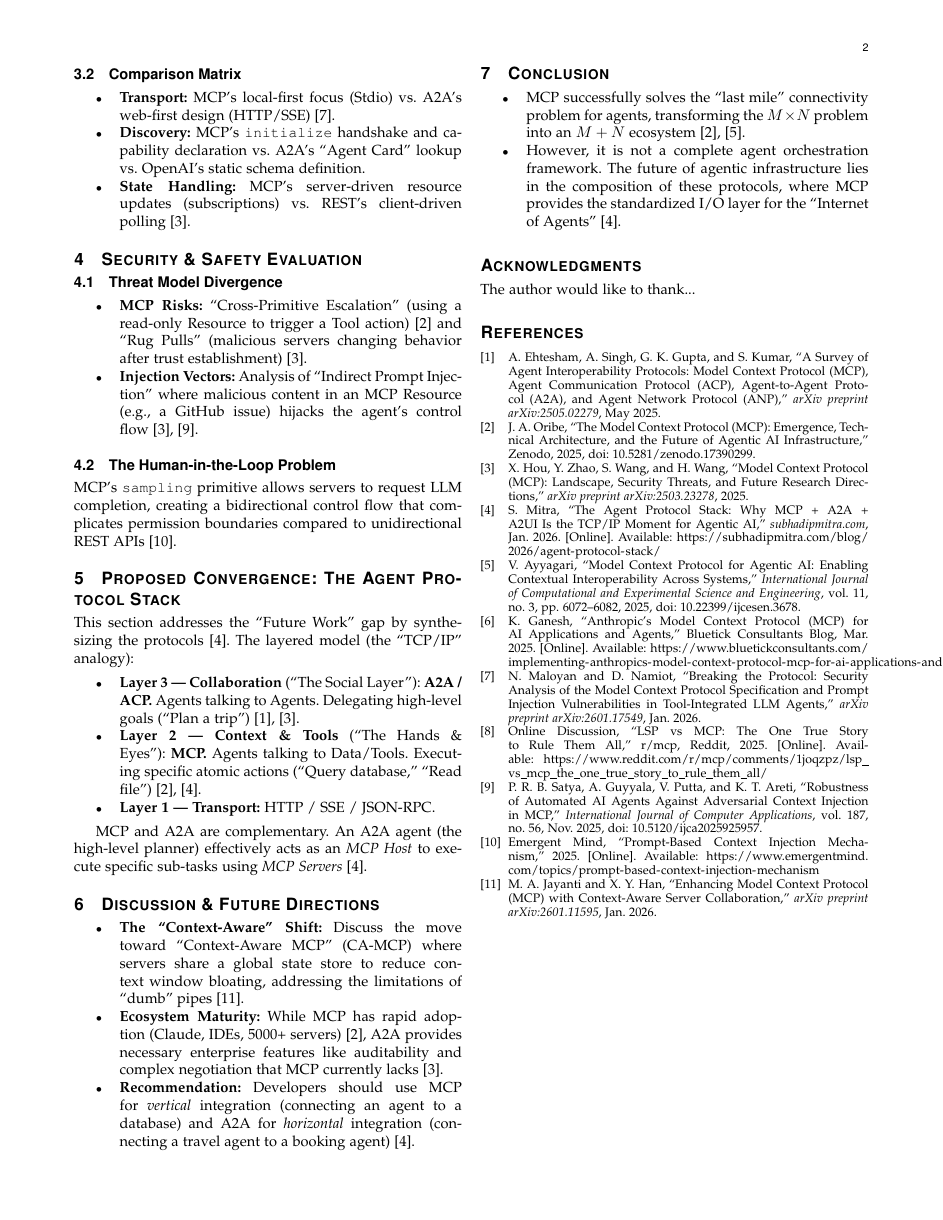
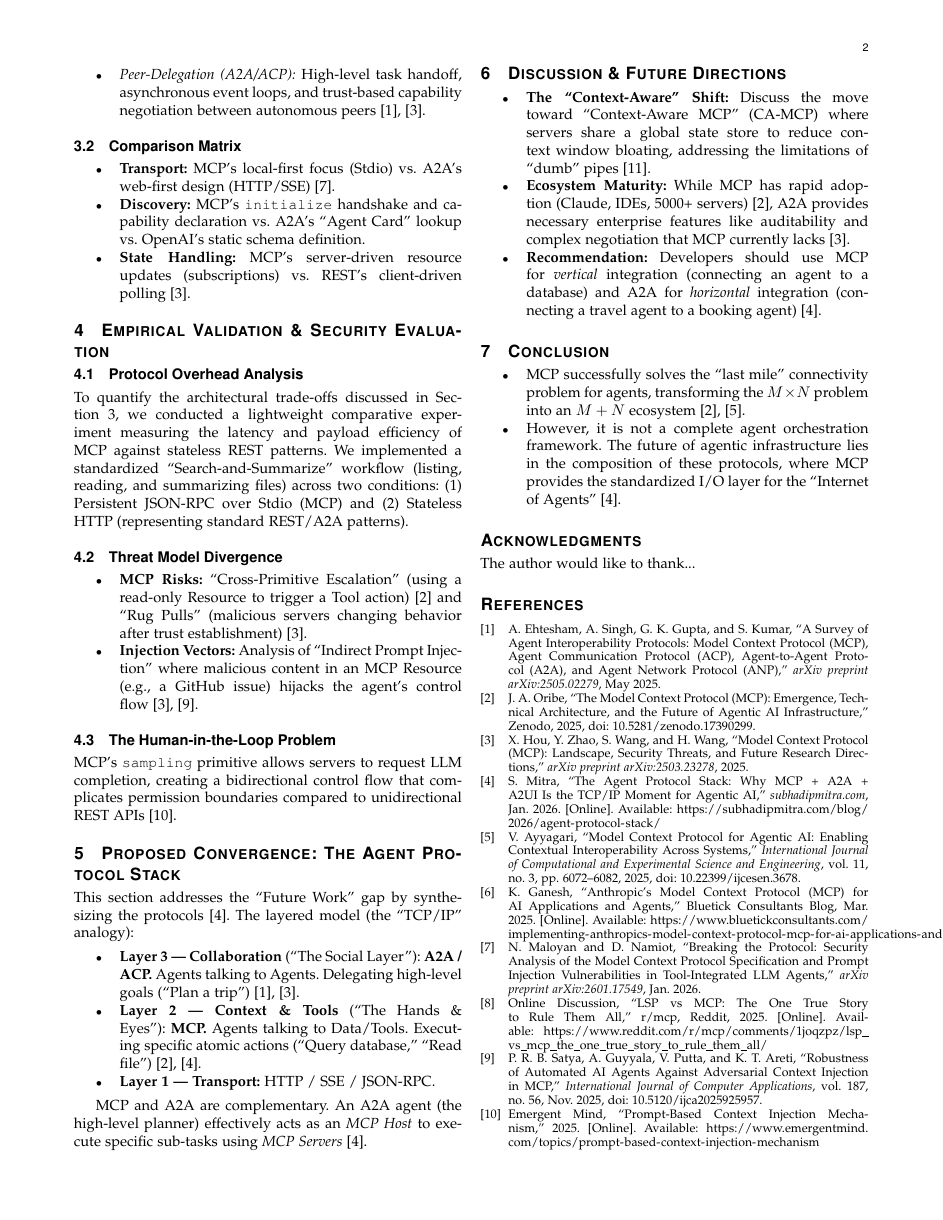
Before and after one commit to tercanfurkan/mcppaper, a LaTeX paper (main.tex): page 2 of 2 before the commit and page 2 of 3 after it. Compiled offline with pdfLaTeX.

Commit message:
Add empirical validation: abstract sentence and Section 4 subsection
- Abstract: insert empirical findings sentence on latency vs. trust trade-off
- Section 4: rename to "Empirical Validation & Security Evaluation"
- Section 4: add Protocol Overhead Analysis subsection with experiment description

Co-Authored-By: Claude Sonnet 4.6 <noreply@anthropic.com>

```diff
--- a/main.tex
+++ b/main.tex
@@ -159,8 +163,17 @@ This paper addresses the following research questions:
 \end{itemize}
 
 
-\section{Security \& Safety Evaluation}
+\section{Empirical Validation \& Security Evaluation}
 \label{sec:security}
+
+\subsection{Protocol Overhead Analysis}
+
+To quantify the architectural trade-offs discussed in Section~\ref{sec:architecture},
+we conducted a lightweight comparative experiment measuring the latency and payload
+efficiency of MCP against stateless REST patterns. We implemented a standardized
+``Search-and-Summarize'' workflow (listing, reading, and summarizing files) across
+two conditions: (1) Persistent JSON-RPC over Stdio (MCP) and (2) Stateless HTTP
+(representing standard REST/A2A patterns).
 
 \subsection{Threat Model Divergence}
 
```
Also changed, not shown: main.tex (6 more changed lines).
